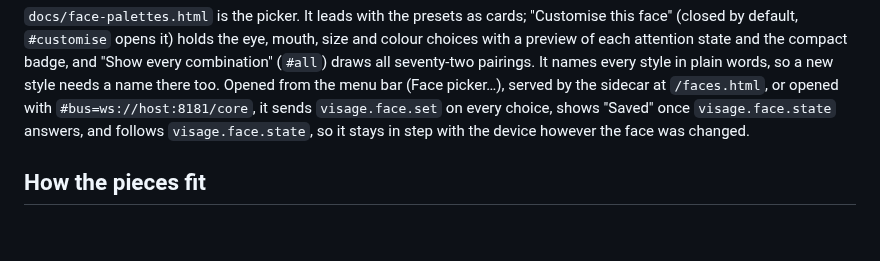
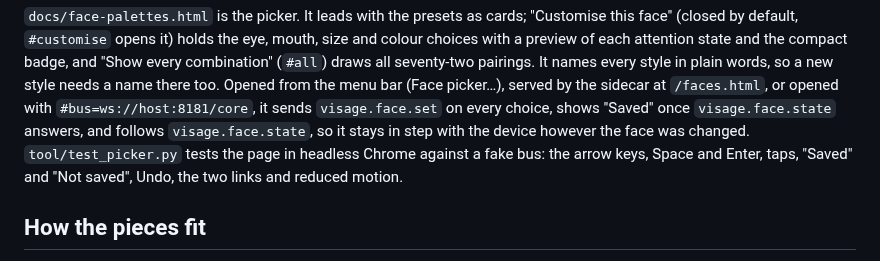
Before and after one commit to OscillateLabsLLC/ovos-gui-visage, a Markdown page: docs/FACE_PALETTES.md, the part around the change. GitHub-like rendering; blank space fills up the shorter version.

```diff
--- a/docs/FACE_PALETTES.md
+++ b/docs/FACE_PALETTES.md
@@ -14,7 +14,9 @@ draws all seventy-two pairings. It names every style in plain words, so a new st
 there too. Opened from the menu bar (Face picker…), served by the sidecar at `/faces.html`, or
 opened with `#bus=ws://host:8181/core`, it sends `visage.face.set` on every choice, shows "Saved"
 once `visage.face.state` answers, and follows `visage.face.state`, so it stays in step with the
-device however the face was changed.
+device however the face was changed. `tool/test_picker.py` tests the page in headless Chrome
+against a fake bus: the arrow keys, Space and Enter, taps, "Saved" and "Not saved", Undo, the
+two links and reduced motion.
 
 ## How the pieces fit
 
```
Also changed, not shown: README.md (+9 -0 lines), docs/BACKLOG.md (+0 -4 lines).
